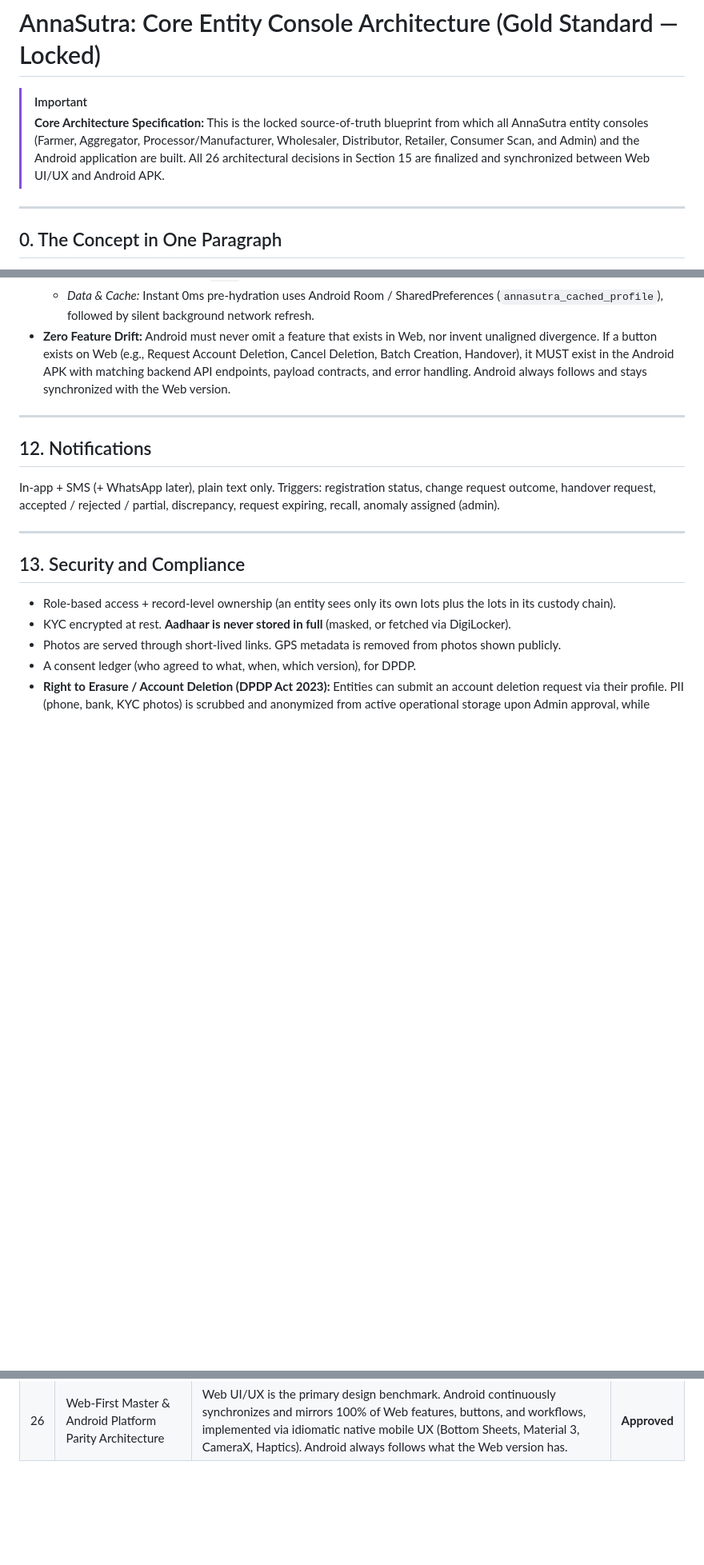
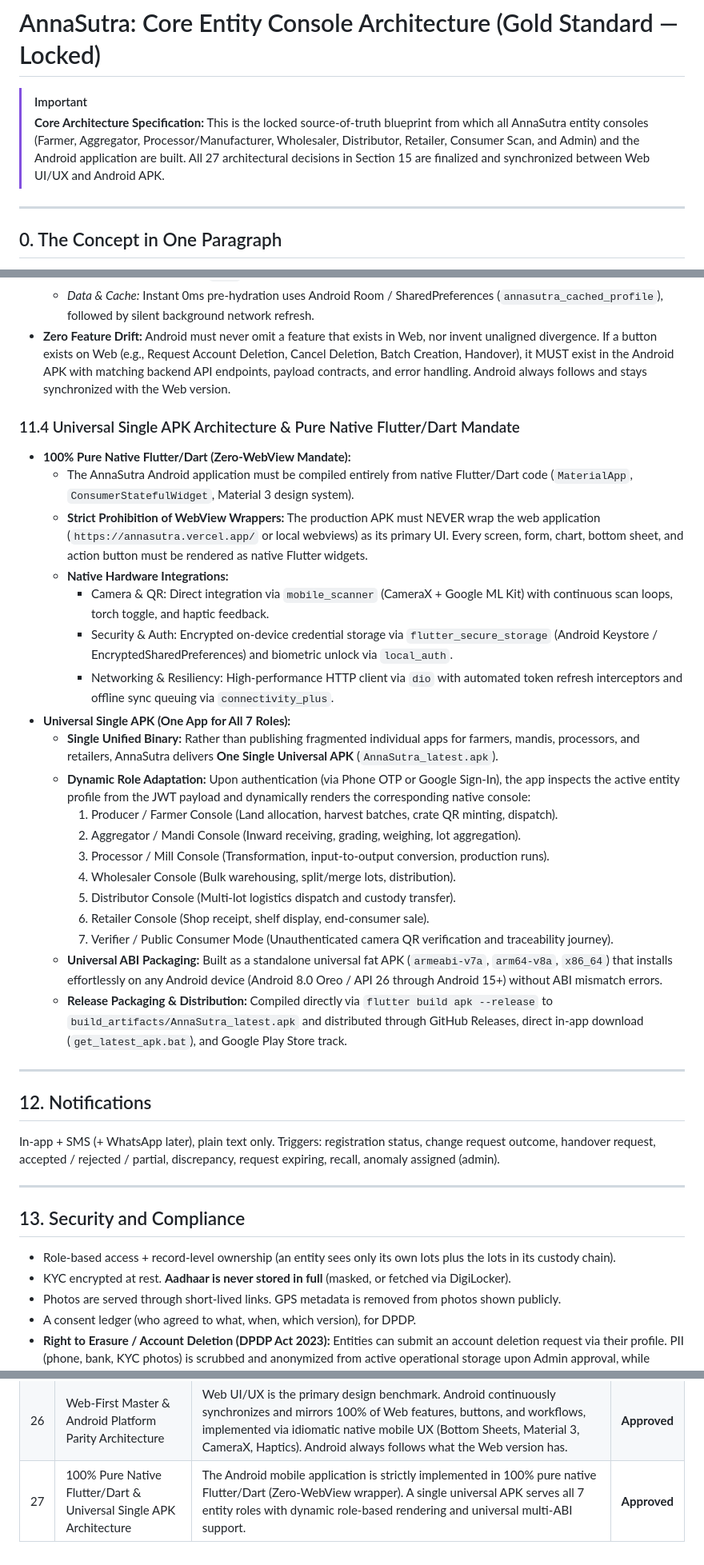
Before and after one commit to DevnetraConsultancy/annasutra, a Markdown page: docs/Core/annasutra_entity_console_architecture.md, 3 parts joined by grey strips. Shown at 80% size. Rendered like a GitHub page; blank space fills up the shorter version.

Commit message:
docs(architecture): lock Diamond Rule 14, Section 11.4 and Decision 27 for Pure Native Flutter & Universal Single APK

```diff
--- a/docs/Core/annasutra_entity_console_architecture.md
+++ b/docs/Core/annasutra_entity_console_architecture.md
@@ -1,7 +1,7 @@
 # AnnaSutra: Core Entity Console Architecture (Gold Standard — Locked)
 
 > [!IMPORTANT]
-> **Core Architecture Specification:** This is the locked source-of-truth blueprint from which all AnnaSutra entity consoles (Farmer, Aggregator, Processor/Manufacturer, Wholesaler, Distributor, Retailer, Consumer Scan, and Admin) and the Android application are built. All 26 architectural decisions in Section 15 are finalized and synchronized between Web UI/UX and Android APK.
+> **Core Architecture Specification:** This is the locked source-of-truth blueprint from which all AnnaSutra entity consoles (Farmer, Aggregator, Processor/Manufacturer, Wholesaler, Distributor, Retailer, Consumer Scan, and Admin) and the Android application are built. All 27 architectural decisions in Section 15 are finalized and synchronized between Web UI/UX and Android APK.
 
 ---
 
@@ -832,6 +833,28 @@ All user interfaces (Web UI, Android APK, SMS templates, and exports) must adher
   * *Data & Cache:* Instant 0ms pre-hydration uses Android Room / SharedPreferences (`annasutra_cached_profile`), followed by silent background network refresh.
 - **Zero Feature Drift:** Android must never omit a feature that exists in Web, nor invent unaligned divergence. If a button exists on Web (e.g., Request Account Deletion, Cancel Deletion, Batch Creation, Handover), it MUST exist in the Android APK with matching backend API endpoints, payload contracts, and error handling. Android always follows and stays synchronized with the Web version.
 
+### 11.4 Universal Single APK Architecture & Pure Native Flutter/Dart Mandate
+
+- **100% Pure Native Flutter/Dart (Zero-WebView Mandate):**
+  * The AnnaSutra Android application must be compiled entirely from native Flutter/Dart code (`MaterialApp`, `ConsumerStatefulWidget`, Material 3 design system).
+  * **Strict Prohibition of WebView Wrappers:** The production APK must NEVER wrap the web application (`https://annasutra.vercel.app/` or local webviews) as its primary UI. Every screen, form, chart, bottom sheet, and action button must be rendered as native Flutter widgets.
+  * **Native Hardware Integrations:**
+    - Camera & QR: Direct integration via `mobile_scanner` (CameraX + Google ML Kit) with continuous scan loops, torch toggle, and haptic feedback.
+    - Security & Auth: Encrypted on-device credential storage via `flutter_secure_storage` (Android Keystore / EncryptedSharedPreferences) and biometric unlock via `local_auth`.
+    - Networking & Resiliency: High-performance HTTP client via `dio` with automated token refresh interceptors and offline sync queuing via `connectivity_plus`.
+- **Universal Single APK (One App for All 7 Roles):**
+  * **Single Unified Binary:** Rather than publishing fragmented individual apps for farmers, mandis, processors, and retailers, AnnaSutra delivers **One Single Universal APK** (`AnnaSutra_latest.apk`).
+  * **Dynamic Role Adaptation:** Upon authentication (via Phone OTP or Google Sign-In), the app inspects the active entity profile from the JWT payload and dynamically renders the corresponding native console:
+    1. Producer / Farmer Console (Land allocation, harvest batches, crate QR minting, dispatch).
+    2. Aggregator / Mandi Console (Inward receiving, grading, weighing, lot aggregation).
+    3. Processor / Mill Console (Transformation, input-to-output conversion, production runs).
+    4. Wholesaler Console (Bulk warehousing, split/merge lots, distribution).
+    5. Distributor Console (Multi-lot logistics dispatch and custody transfer).
+    6. Retailer Console (Shop receipt, shelf display, end-consumer sale).
+    7. Verifier / Public Consumer Mode (Unauthenticated camera QR verification and traceability journey).
+  * **Universal ABI Packaging:** Built as a standalone universal fat APK (`armeabi-v7a`, `arm64-v8a`, `x86_64`) that installs effortlessly on any Android device (Android 8.0 Oreo / API 26 through Android 15+) without ABI mismatch errors.
+  * **Release Packaging & Distribution:** Compiled directly via `flutter build apk --release` to `build_artifacts/AnnaSutra_latest.apk` and distributed through GitHub Releases, direct in-app download (`get_latest_apk.bat`), and Google Play Store track.
+
 ---
 
 ## 12. Notifications
@@ -895,3 +918,4 @@ In-app + SMS (+ WhatsApp later), plain text only. Triggers: registration status,
 | 24 | Root Modal Lifecycle, 0ms Cache Hydration & Universal Dismissal | All modals mount directly to the window root (`document.body`), pre-hydrate from local cached state in 0ms, and dismiss predictably on outside backdrop tap or Back/Escape key. | **Approved** |
 | 25 | Unified Navigation & Single Logout Architecture | Console headers must not contain duplicate in-card logout buttons. Authentication and session logout are strictly unified in the primary top navigation bar user profile menu across all roles. | **Approved** |
 | 26 | Web-First Master & Android Platform Parity Architecture | Web UI/UX is the primary design benchmark. Android continuously synchronizes and mirrors 100% of Web features, buttons, and workflows, implemented via idiomatic native mobile UX (Bottom Sheets, Material 3, CameraX, Haptics). Android always follows what the Web version has. | **Approved** |
+| 27 | 100% Pure Native Flutter/Dart & Universal Single APK Architecture | The Android mobile application is strictly implemented in 100% pure native Flutter/Dart (Zero-WebView wrapper). A single universal APK serves all 7 entity roles with dynamic role-based rendering and universal multi-ABI support. | **Approved** |
```
Also changed, not shown: other parts of docs/Core/annasutra_entity_console_architecture.md (+1 -0 lines).
